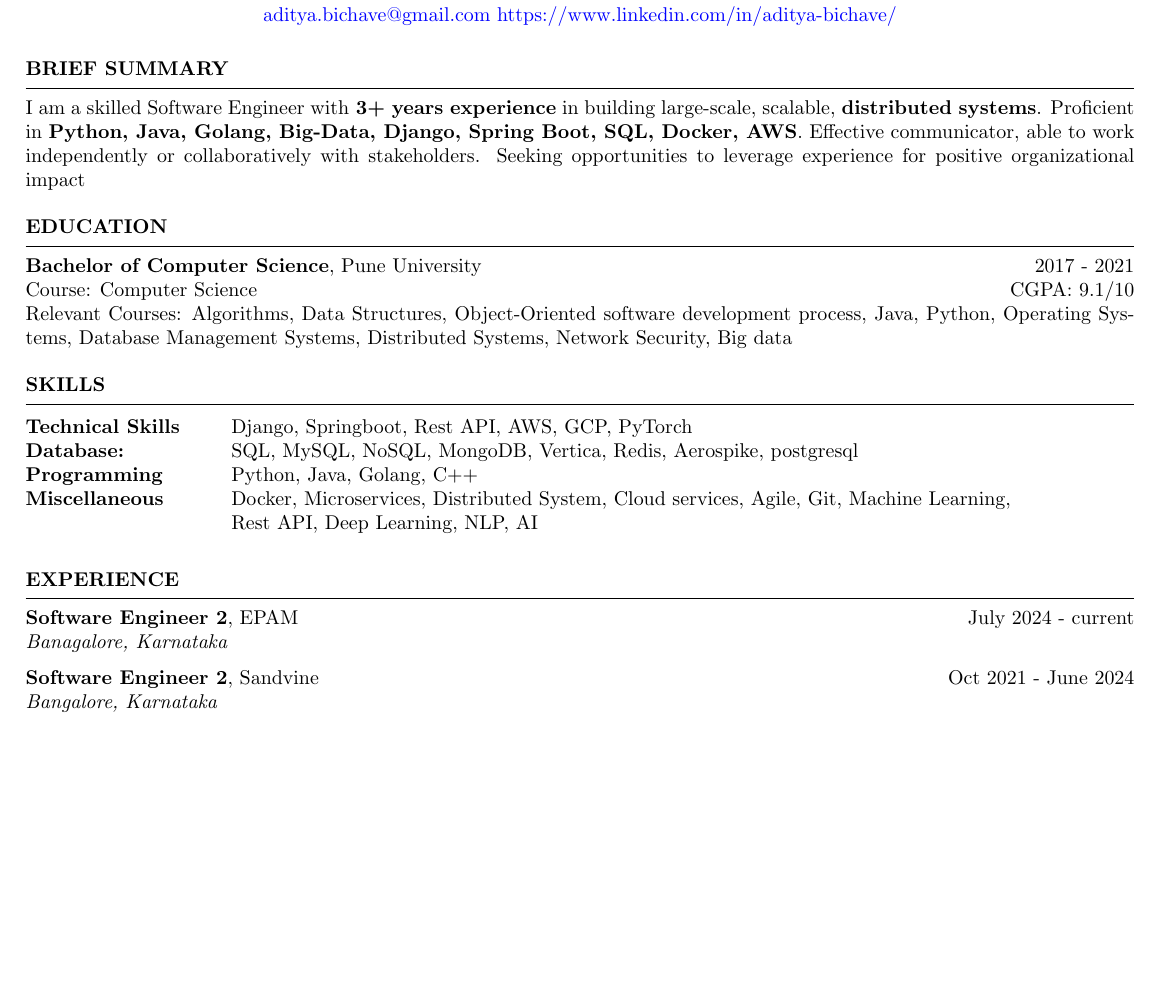
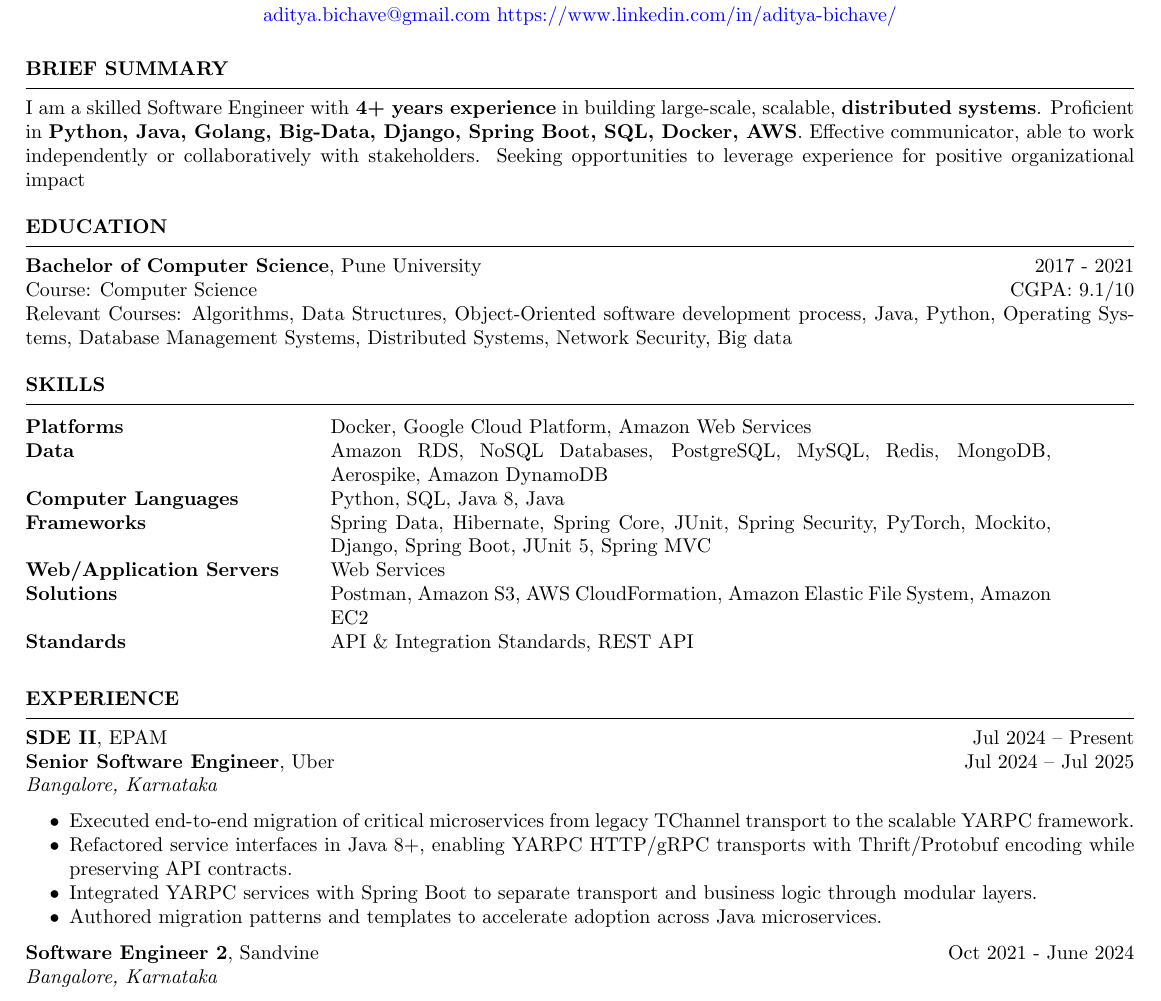
Before and after one commit to Aditya-Bichave/resume, a LaTeX CV (resume_faangpath.tex): part of page 1 of 2, cut so that both start at the same text, the shorter picture padded with empty space. Compiled offline with pdfLaTeX.

```diff
--- a/resume_faangpath.tex
+++ b/resume_faangpath.tex
@@ -17,7 +17,7 @@
 
 \begin{rSection}{BRIEF SUMMARY}
 \linespread{1.0}
-{ I am a skilled Software Engineer with\textbf{ 3+ years experience} in building large-scale, scalable, \textbf{distributed systems}. Proficient in \textbf{Python, Java, Golang, Big-Data, Django, Spring Boot, SQL, Docker, AWS}. Effective communicator, able to work independently or collaboratively with stakeholders. Seeking opportunities to leverage experience for positive organizational impact }
+{ I am a skilled Software Engineer with\textbf{ 4+ years experience} in building large-scale, scalable, \textbf{distributed systems}. Proficient in \textbf{Python, Java, Golang, Big-Data, Django, Spring Boot, SQL, Docker, AWS}. Effective communicator, able to work independently or collaboratively with stakeholders. Seeking opportunities to leverage experience for positive organizational impact }
 
 
 \end{rSection}
@@ -43,18 +43,29 @@
 %----------------------------------------------------------------------------------------
 \begin{rSection}{SKILLS}
 
-\begin{tabular}{ @{} >{\bfseries}l @{\hspace{6ex}} l }
-Technical Skills & Django, Springboot, Rest API, AWS, GCP, PyTorch \\
-Database:  & SQL, MySQL, NoSQL, MongoDB, Vertica, Redis, Aerospike, postgresql\\
-Programming & Python, Java, Golang, C++\\
-Miscellaneous & Docker, Microservices, Distributed System, Cloud services, Agile, Git, Machine Learning,\\ & Rest API, Deep Learning, NLP, AI\\
+\begin{tabular}{ @{} >{\bfseries}l @{\hspace{6ex}} p{0.65\textwidth} }
+Platforms & Docker, Google Cloud Platform, Amazon Web Services \\
+Data & Amazon RDS, NoSQL Databases, PostgreSQL, MySQL, Redis, MongoDB, Aerospike, Amazon DynamoDB \\
+Computer Languages & Python, SQL, Java 8, Java \\
+Frameworks & Spring Data, Hibernate, Spring Core, JUnit, Spring Security, PyTorch, Mockito, Django, Spring Boot, JUnit 5, Spring MVC \\
+Web/Application Servers & Web Services \\
+Solutions & Postman, Amazon S3, AWS CloudFormation, Amazon Elastic File System, Amazon EC2 \\
+Standards & API \& Integration Standards, REST API \\
 \end{tabular}\\
 \end{rSection}
 
 \begin{rSection}{EXPERIENCE}
 
-\textbf{Software Engineer 2}, EPAM \hfill July 2024 - current\\
- \hfill \textit{Banagalore, Karnataka}
+\textbf{SDE II}, EPAM \hfill Jul 2024 -- Present\\
+\textbf{Senior Software Engineer}, Uber \hfill Jul 2024 -- Jul 2025\\
+ \hfill \textit{Bangalore, Karnataka}
+ \begin{itemize}
+    \itemsep -6pt
+    \item Executed end-to-end migration of critical microservices from legacy TChannel transport to the scalable YARPC framework.
+    \item Refactored service interfaces in Java 8+, enabling YARPC HTTP/gRPC transports with Thrift/Protobuf encoding while preserving API contracts.
+    \item Integrated YARPC services with Spring Boot to separate transport and business logic through modular layers.
+    \item Authored migration patterns and templates to accelerate adoption across Java microservices.
+ \end{itemize}
 
 \textbf{Software Engineer 2}, Sandvine \hfill Oct 2021 - June 2024\\
  \hfill \textit{Bangalore, Karnataka}
```
